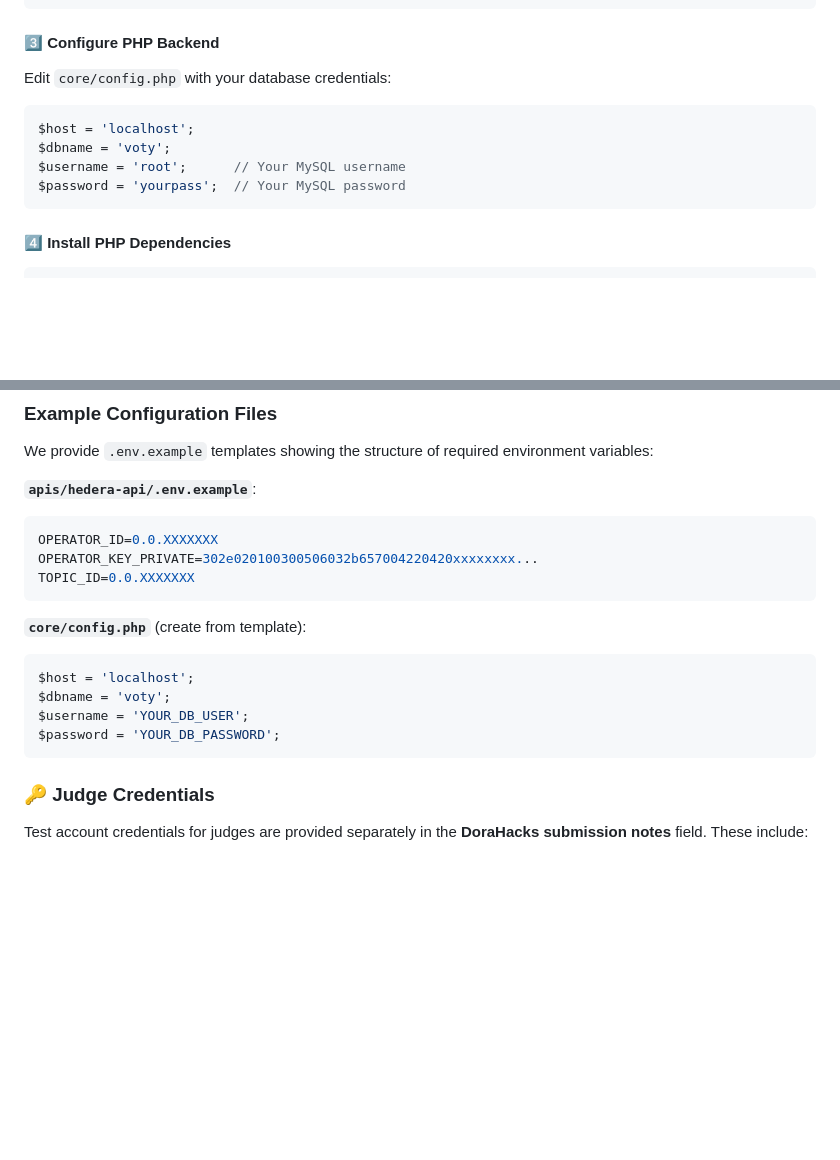
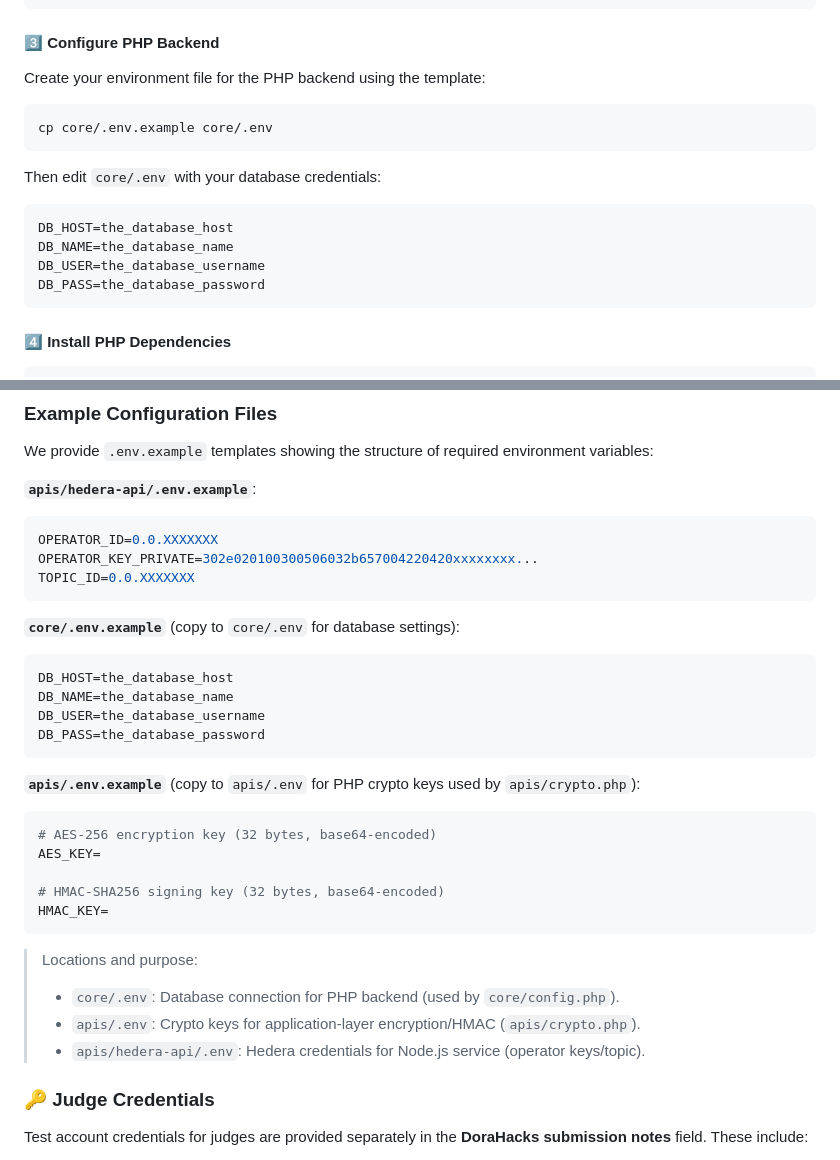
Before and after one commit to kabermedhasni/voty, a Markdown page: README.md, 2 parts joined by grey strips. Rendered like a GitHub page; blank space fills up the shorter version.

````diff
--- a/README.md
+++ b/README.md
@@ -185,13 +185,19 @@ mysql -u root -p voty < voty.sql
 
 #### 3️⃣ **Configure PHP Backend**
 
-Edit `core/config.php` with your database credentials:
+Create your environment file for the PHP backend using the template:
 
-```php
-$host = 'localhost';
-$dbname = 'voty';
-$username = 'root';      // Your MySQL username
-$password = 'yourpass';  // Your MySQL password
+```bash
+cp core/.env.example core/.env
+```
+
+Then edit `core/.env` with your database credentials:
+
+```env
+DB_HOST=the_database_host
+DB_NAME=the_database_name
+DB_USER=the_database_username
+DB_PASS=the_database_password
 ```
 
 #### 4️⃣ **Install PHP Dependencies**
@@ -330,13 +336,27 @@ OPERATOR_KEY_PRIVATE=302e020100300506032b657004220420xxxxxxxx...
 TOPIC_ID=0.0.XXXXXXX
 ```
 
-**`core/config.php`** (create from template):
-```php
-$host = 'localhost';
-$dbname = 'voty';
-$username = 'YOUR_DB_USER';
-$password = 'YOUR_DB_PASSWORD';
+**`core/.env.example`** (copy to `core/.env` for database settings):
+```env
+DB_HOST=the_database_host
+DB_NAME=the_database_name
+DB_USER=the_database_username
+DB_PASS=the_database_password
 ```
+
+**`apis/.env.example`** (copy to `apis/.env` for PHP crypto keys used by `apis/crypto.php`):
+```env
+# AES-256 encryption key (32 bytes, base64-encoded)
+AES_KEY=
+
+# HMAC-SHA256 signing key (32 bytes, base64-encoded)
+HMAC_KEY=
+```
+
+> Locations and purpose:
+> - `core/.env`: Database connection for PHP backend (used by `core/config.php`).
+> - `apis/.env`: Crypto keys for application-layer encryption/HMAC (`apis/crypto.php`).
+> - `apis/hedera-api/.env`: Hedera credentials for Node.js service (operator keys/topic).
 
 ### 🔑 Judge Credentials
 
````
Also changed, not shown: SETUP_GUIDE.md (+31 -7 lines).
